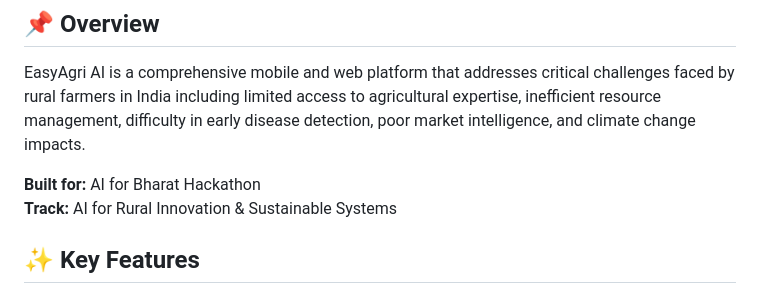
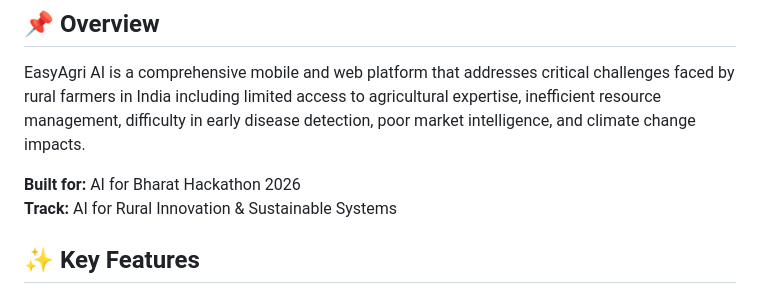
Before and after one commit to WelcomeToMySite/agrismart-ai, a Markdown page: README.md, the part around the change. GitHub-like rendering.

```diff
--- a/README.md
+++ b/README.md
@@ -12,7 +12,7 @@
 
 EasyAgri AI is a comprehensive mobile and web platform that addresses critical challenges faced by rural farmers in India including limited access to agricultural expertise, inefficient resource management, difficulty in early disease detection, poor market intelligence, and climate change impacts.
 
-**Built for:** AI for Bharat Hackathon
+**Built for:** AI for Bharat Hackathon 2026
 **Track:** AI for Rural Innovation & Sustainable Systems
 
 ## ✨ Key Features
```
